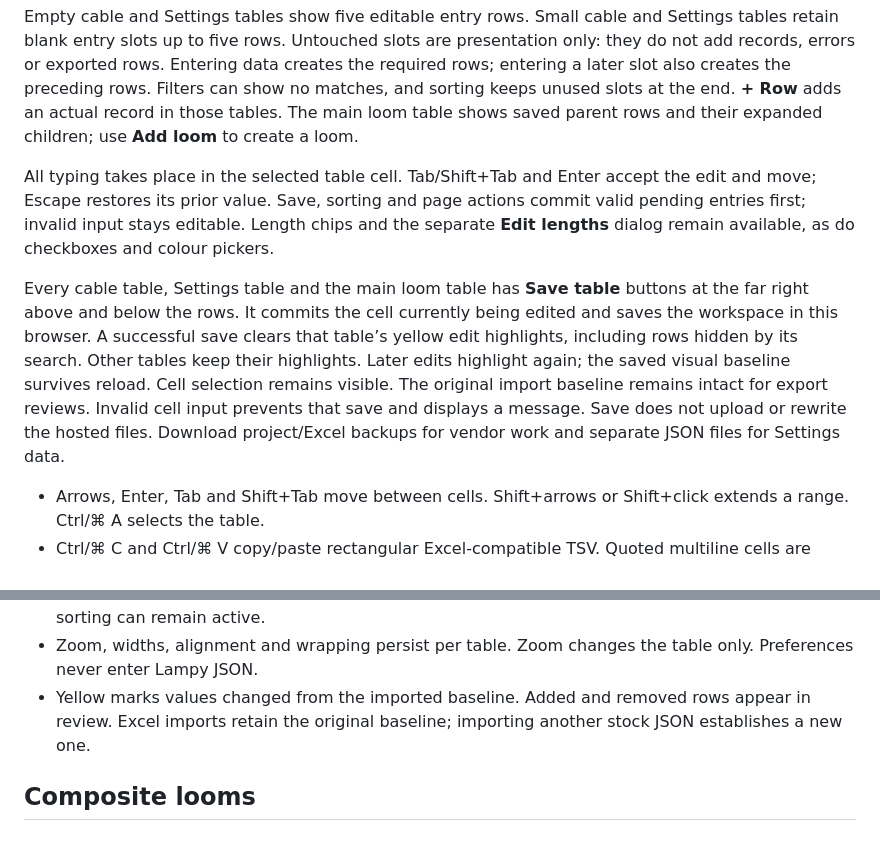
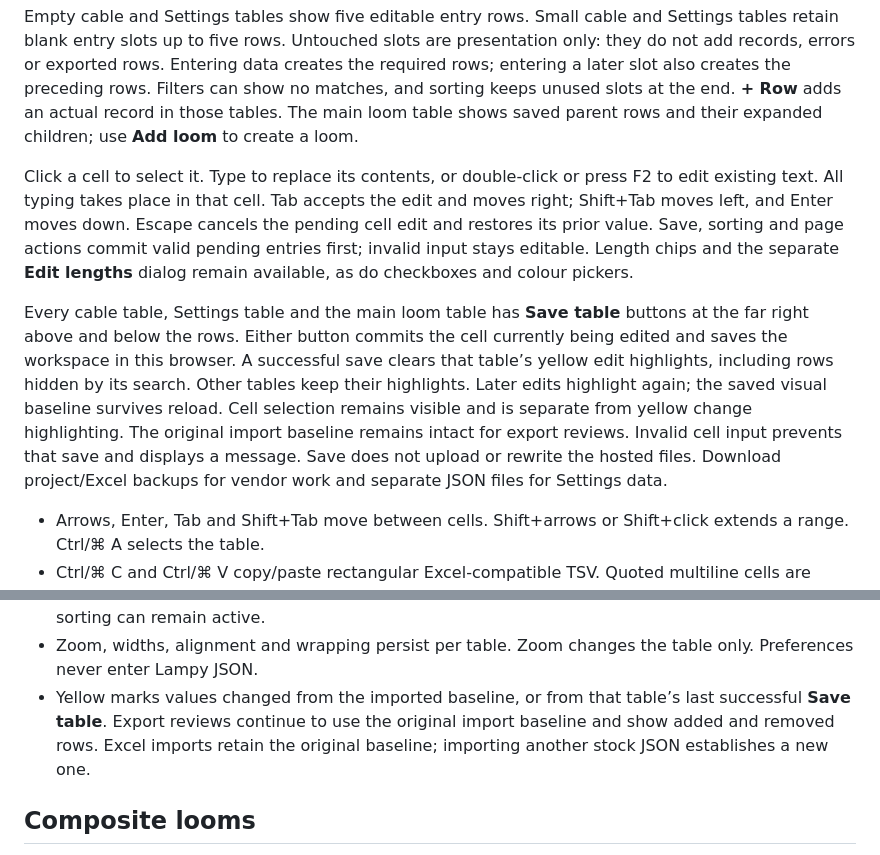
Before and after one commit to Ai-Lampy/Cable-Stocker, a Markdown page: README.md, 2 parts joined by grey strips. GitHub-like rendering.

```diff
--- a/README.md
+++ b/README.md
@@ -80,9 +80,9 @@ Cable tables, Settings tables and the main loom table default to centred text an
 
 Empty cable and Settings tables show five editable entry rows. Small cable and Settings tables retain blank entry slots up to five rows. Untouched slots are presentation only: they do not add records, errors or exported rows. Entering data creates the required rows; entering a later slot also creates the preceding rows. Filters can show no matches, and sorting keeps unused slots at the end. **+ Row** adds an actual record in those tables. The main loom table shows saved parent rows and their expanded children; use **Add loom** to create a loom.
 
-All typing takes place in the selected table cell. Tab/Shift+Tab and Enter accept the edit and move; Escape restores its prior value. Save, sorting and page actions commit valid pending entries first; invalid input stays editable. Length chips and the separate **Edit lengths** dialog remain available, as do checkboxes and colour pickers.
+Click a cell to select it. Type to replace its contents, or double-click or press F2 to edit existing text. All typing takes place in that cell. Tab accepts the edit and moves right; Shift+Tab moves left, and Enter moves down. Escape cancels the pending cell edit and restores its prior value. Save, sorting and page actions commit valid pending entries first; invalid input stays editable. Length chips and the separate **Edit lengths** dialog remain available, as do checkboxes and colour pickers.
 
-Every cable table, Settings table and the main loom table has **Save table** buttons at the far right above and below the rows. It commits the cell currently being edited and saves the workspace in this browser. A successful save clears that table’s yellow edit highlights, including rows hidden by its search. Other tables keep their highlights. Later edits highlight again; the saved visual baseline survives reload. Cell selection remains visible. The original import baseline remains intact for export reviews. Invalid cell input prevents that save and displays a message. Save does not upload or rewrite the hosted files. Download project/Excel backups for vendor work and separate JSON files for Settings data.
+Every cable table, Settings table and the main loom table has **Save table** buttons at the far right above and below the rows. Either button commits the cell currently being edited and saves the workspace in this browser. A successful save clears that table’s yellow edit highlights, including rows hidden by its search. Other tables keep their highlights. Later edits highlight again; the saved visual baseline survives reload. Cell selection remains visible and is separate from yellow change highlighting. The original import baseline remains intact for export reviews. Invalid cell input prevents that save and displays a message. Save does not upload or rewrite the hosted files. Download project/Excel backups for vendor work and separate JSON files for Settings data.
 
 - Arrows, Enter, Tab and Shift+Tab move between cells. Shift+arrows or Shift+click extends a range. Ctrl/⌘ A selects the table.
 - Ctrl/⌘ C and Ctrl/⌘ V copy/paste rectangular Excel-compatible TSV. Quoted multiline cells are supported. Toolbar Copy/Paste uses clipboard permission when available.
@@ -90,7 +90,7 @@ Every cable table, Settings table and the main loom table has **Save table** but
 - Drag a header separator to resize. Focus the separator and use left/right arrows for keyboard resizing. Editable columns can shrink to 1 px (the non-zero geometry guard) and expand again; narrow content is clipped or scrollable without changing its data. The row-number gutter stays 42 px. Chosen widths persist per table, including at different zoom levels.
 - Click a heading to sort ascending/descending. **Clear sort** restores the default ascending order. Search filters displayed rows. Clear the search filter before extending the table with pasted rows; sorting can remain active.
 - Zoom, widths, alignment and wrapping persist per table. Zoom changes the table only. Preferences never enter Lampy JSON.
-- Yellow marks values changed from the imported baseline. Added and removed rows appear in review. Excel imports retain the original baseline; importing another stock JSON establishes a new one.
+- Yellow marks values changed from the imported baseline, or from that table’s last successful **Save table**. Export reviews continue to use the original import baseline and show added and removed rows. Excel imports retain the original baseline; importing another stock JSON establishes a new one.
 
 ## Composite looms
 
```
Also changed, not shown: CHANGELOG.md (+6 -2 lines), UPDATES.md (+5 -1 lines).
